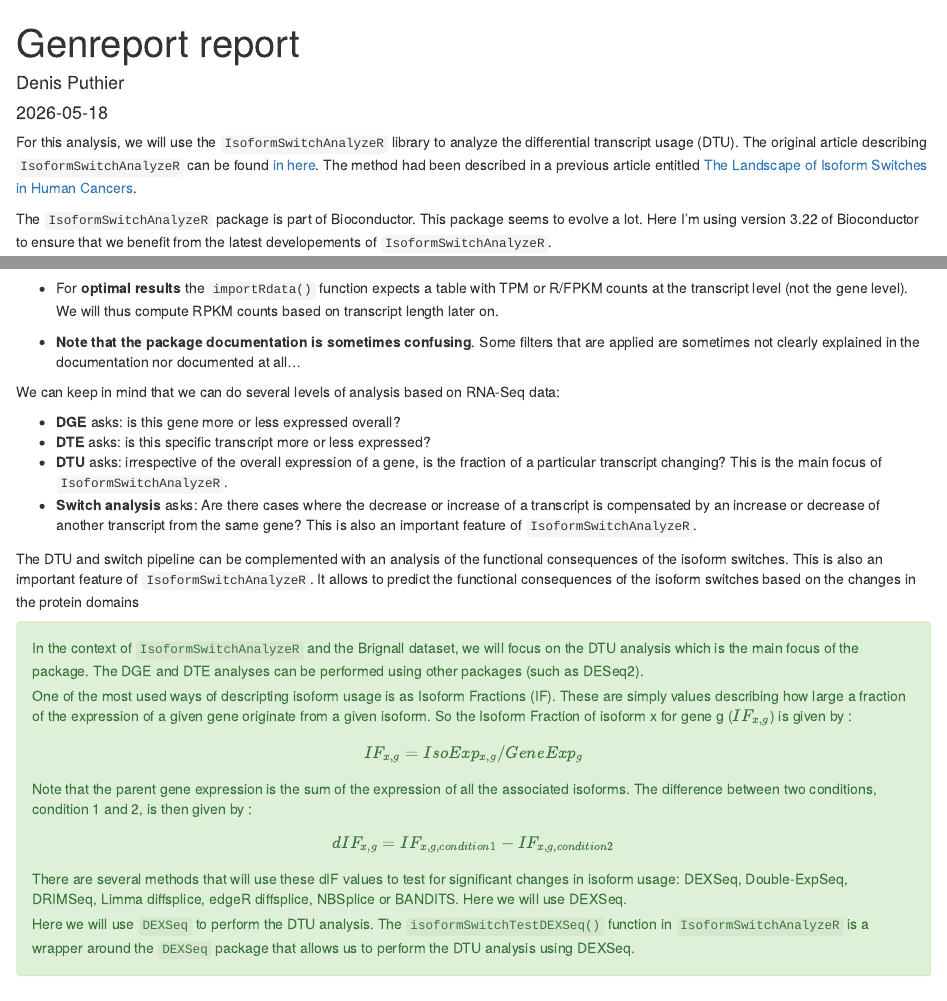
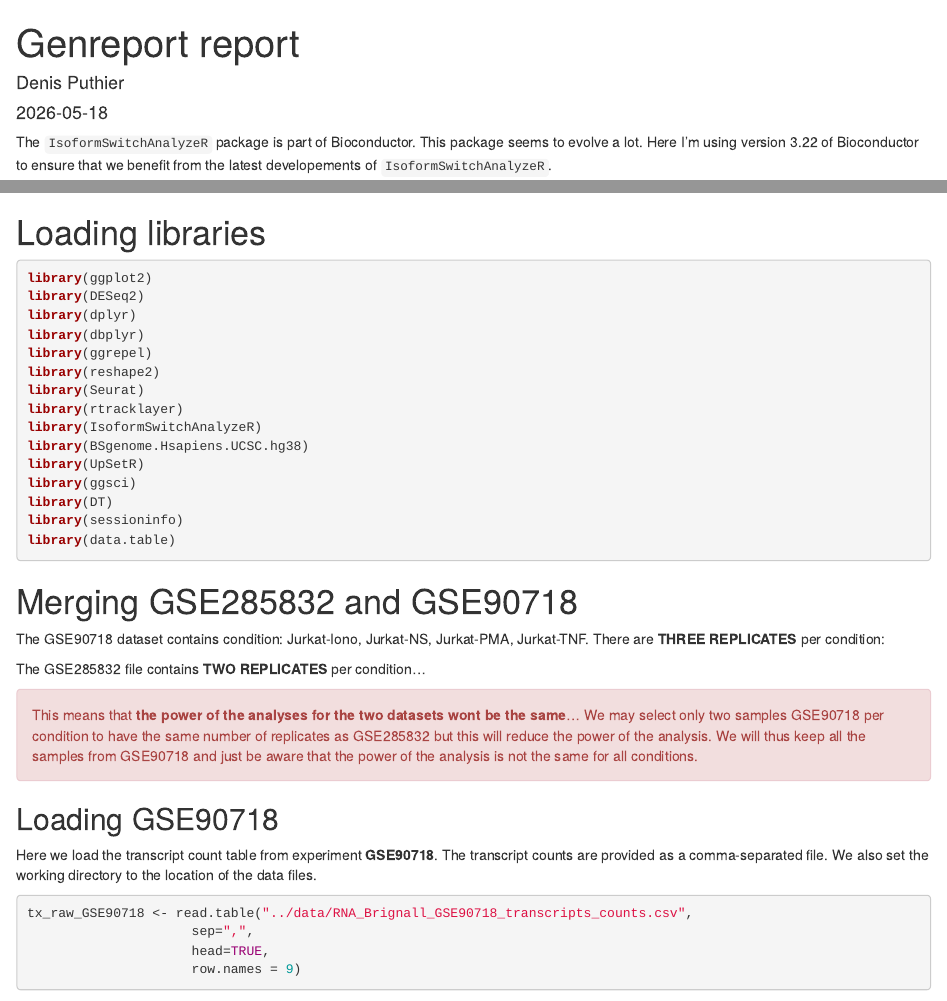
Before and after one commit to dputhier/exon_usage_analysis, an R Markdown document (report/index.Rmd): the page in a window 1100 px wide, from its top, and a second part further down, joined at a grey line. Rendered offline with R 4.5, knitr and Pandoc, with nearby package versions; some code elsewhere in the file could not run offline.

Commit message:
After meeting with Salva (13 may 2026) we have decided to go for a novel analysis.

````diff
--- a/report/index.Rmd
+++ b/report/index.Rmd
@@ -47,42 +47,11 @@
 )
 ```
 
-For this analysis, we will use the `IsoformSwitchAnalyzeR` library to analyze the differential transcript usage (DTU). The original article describing `IsoformSwitchAnalyzeR` can be found [in here](https://academic.oup.com/bioinformatics/article/35/21/4469/5466456). The method had been described in a previous article entitled [The Landscape of Isoform Switches in Human Cancers](https://pubmed.ncbi.nlm.nih.gov/28584021/).
-
 The `IsoformSwitchAnalyzeR` package is part of Bioconductor. This package seems to evolve a lot. Here I'm using version 3.22 of Bioconductor to ensure that we benefit from the latest developements of `IsoformSwitchAnalyzeR`.
 
 ```{r BiocManager, warning=FALSE, message=FALSE, echo=TRUE, suppressPackageStartupMessages=TRUE}
 BiocManager::version()
 ```
-
--   For **optimal results** the `importRdata()` function expects a table with TPM or R/FPKM counts at the transcript level (not the gene level). We will thus compute RPKM counts based on transcript length later on.
-
--   **Note that the package documentation is sometimes confusing**. Some filters that are applied are sometimes not clearly explained in the documentation nor documented at all...
-
-We can keep in mind that we can do several levels of analysis based on RNA-Seq data:
-
-- **DGE** asks: is this gene more or less expressed overall?
-- **DTE** asks: is this specific transcript more or less expressed?
-- **DTU** asks: irrespective of the overall expression of a gene, is the fraction of a particular transcript changing? This is the main focus of `IsoformSwitchAnalyzeR`.
-- **Switch analysis** asks: Are there cases where the decrease or increase of a transcript is compensated by an increase or decrease of another transcript from the same gene? This is also an important feature of `IsoformSwitchAnalyzeR`.
-
-The DTU and switch pipeline can be complemented with an analysis of the functional consequences of the isoform switches. This is also an important feature of `IsoformSwitchAnalyzeR`. It allows to predict the functional consequences of the isoform switches based on the changes in the protein domains
-
-::: {.alert .alert-success role="alert"}
-In the context of `IsoformSwitchAnalyzeR` and the Brignall dataset, we will focus on the DTU analysis which is the main focus of the package. The DGE and DTE analyses can be performed using other packages (such as DESeq2).
-
-One of the most used ways of descripting isoform usage is as Isoform Fractions (IF). These are simply values describing how large a fraction of the expression of a given gene originate from a given isoform. So the Isoform Fraction of isoform x for gene g ($IF_{x,g}$) is given by :
-
-$$IF_{x,g} = IsoExp_{x,g} / GeneExp_{g}$$
-
-Note that the parent gene expression is the sum of the expression of all the associated isoforms. The difference between two conditions, condition 1 and 2, is then given by :
-
-$$dIF_{x,g} = IF_{x,g,condition1} - IF_{x,g,condition2}$$
-
-There are several methods that will use these dIF values to test for significant changes in isoform usage: DEXSeq, Double-ExpSeq, DRIMSeq, Limma diffsplice, edgeR diffsplice, NBSplice or BANDITS. Here we will use DEXSeq.
-
-Here we will use `DEXSeq` to perform the DTU analysis. The `isoformSwitchTestDEXSeq()` function in `IsoformSwitchAnalyzeR` is a wrapper around the `DEXSeq` package that allows us to perform the DTU analysis using DEXSeq.
-:::
 
 # Loading libraries
 
````
Also changed, not shown: report/index.Rmd (6 more changed lines).
